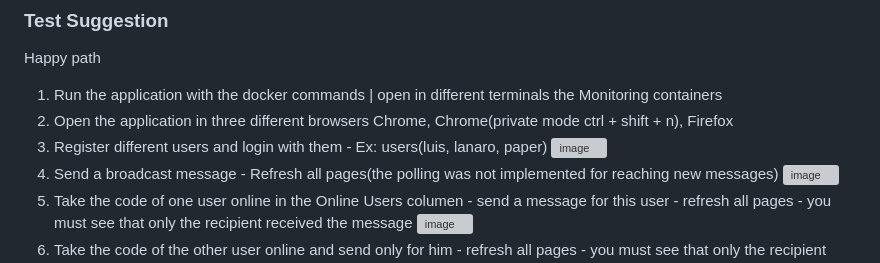
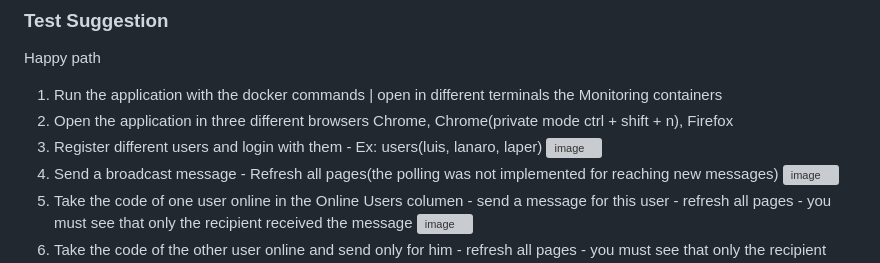
Before and after one commit to luisbt07/messager-django, a Markdown page: README.md, the part around the change. Drawn GitHub-style; grey boxes are pictures that could not be loaded.

```diff
--- a/README.md
+++ b/README.md
@@ -104,7 +104,7 @@ This design pattern gives us more flexibility to manage messages and recipients
 Happy path
 1. Run the application with the docker commands | open in different terminals the Monitoring containers
 2. Open the application in three different browsers Chrome, Chrome(private mode ctrl + shift + n), Firefox
-3. Register different users and login with them - Ex: users(luis, lanaro, paper)
+3. Register different users and login with them - Ex: users(luis, lanaro, laper)
 ![image](https://github.com/luisbt07/messager-django/assets/57811501/4d675a28-e841-47cd-8119-6e8321929dab)
 4. Send a broadcast message - Refresh all pages(the polling was not implemented for reaching new messages)
 ![image](https://github.com/luisbt07/messager-django/assets/57811501/599024fe-e5ea-4111-82fc-b79711aa425b)
```
